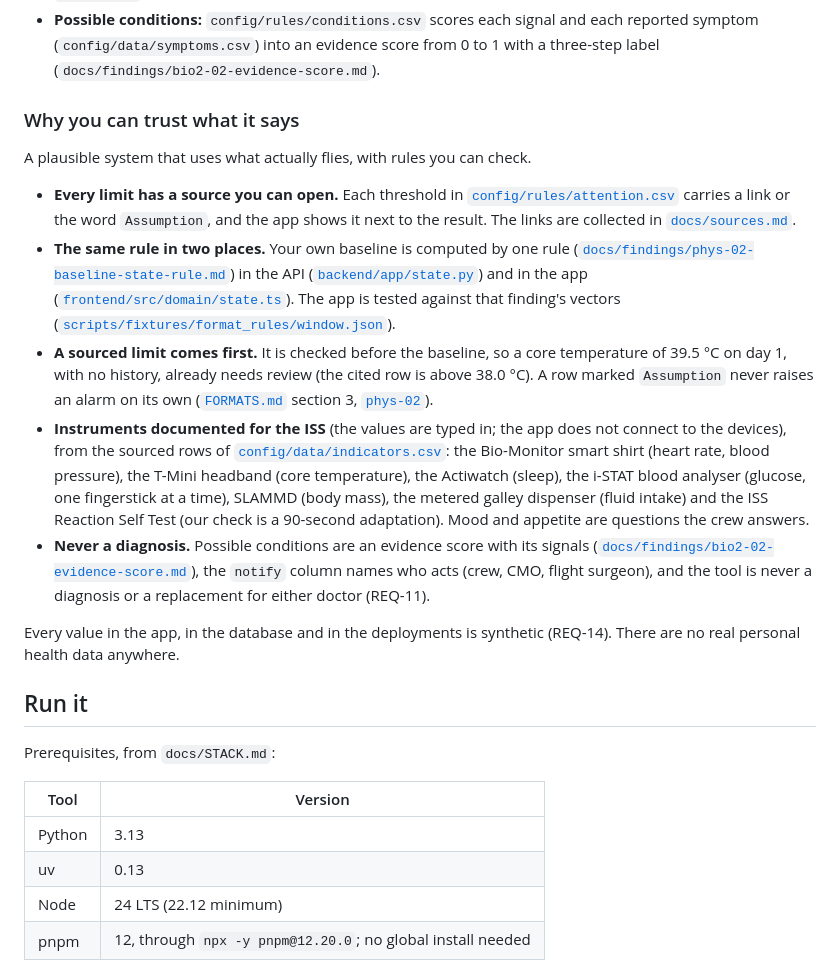
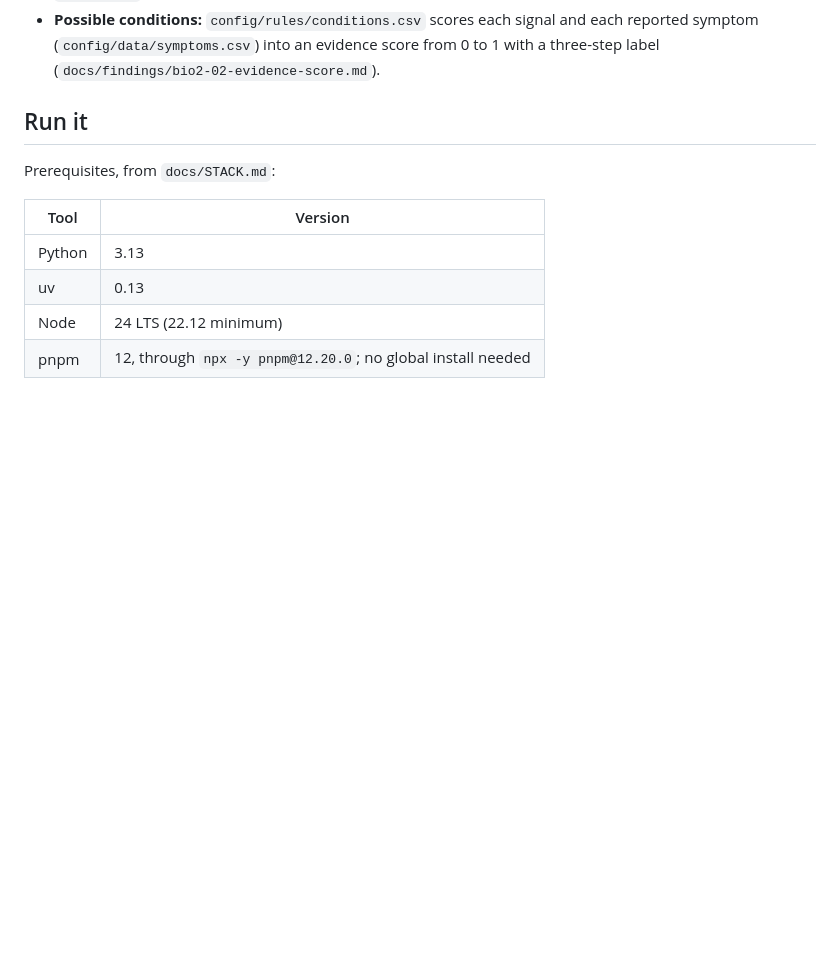
Before and after one commit to Sadriica/hemoso, a Markdown page: README.md, the part around one of its changes. Drawn GitHub-style; blank space fills up the shorter version.

```diff
--- a/README.md
+++ b/README.md
@@ -47,41 +156,6 @@ replace them.
 - **Possible conditions:** `config/rules/conditions.csv` scores each signal and
   each reported symptom (`config/data/symptoms.csv`) into an evidence score from
   0 to 1 with a three-step label (`docs/findings/bio2-02-evidence-score.md`).
-
-### Why you can trust what it says
-
-A plausible system that uses what actually flies, with rules you can check.
-
-- **Every limit has a source you can open.** Each threshold in
-  [`config/rules/attention.csv`](config/rules/attention.csv) carries a link or
-  the word `Assumption`, and the app shows it next to the result. The links are
-  collected in [`docs/sources.md`](docs/sources.md).
-- **The same rule in two places.** Your own baseline is computed by one rule
-  ([`docs/findings/phys-02-baseline-state-rule.md`](docs/findings/phys-02-baseline-state-rule.md))
-  in the API ([`backend/app/state.py`](backend/app/state.py)) and in the app
-  ([`frontend/src/domain/state.ts`](frontend/src/domain/state.ts)). The app is
-  tested against that finding's vectors
-  ([`scripts/fixtures/format_rules/window.json`](scripts/fixtures/format_rules/window.json)).
-- **A sourced limit comes first.** It is checked before the baseline, so a core
-  temperature of 39.5 °C on day 1, with no history, already needs review (the
-  cited row is above 38.0 °C). A row marked `Assumption` never raises an alarm
-  on its own ([`FORMATS.md`](FORMATS.md) section 3,
-  [`phys-02`](docs/findings/phys-02-baseline-state-rule.md)).
-- **Instruments documented for the ISS** (the values are typed in; the app does
-  not connect to the devices), from the sourced rows of
-  [`config/data/indicators.csv`](config/data/indicators.csv): the Bio-Monitor
-  smart shirt (heart rate, blood pressure), the T-Mini headband (core
-  temperature), the Actiwatch (sleep), the i-STAT blood analyser (glucose, one
-  fingerstick at a time), SLAMMD (body mass), the metered galley dispenser (fluid intake) and the ISS
-  Reaction Self Test (our check is a 90-second adaptation). Mood and appetite
-  are questions the crew answers.
-- **Never a diagnosis.** Possible conditions are an evidence score with its
-  signals ([`docs/findings/bio2-02-evidence-score.md`](docs/findings/bio2-02-evidence-score.md)),
-  the `notify` column names who acts (crew, CMO, flight surgeon), and the tool
-  is never a diagnosis or a replacement for either doctor (REQ-11).
-
-Every value in the app, in the database and in the deployments is synthetic
-(REQ-14). There are no real personal health data anywhere.
 
 ## Run it
 
```
Also changed, not shown: other parts of README.md (+115 -6 lines), docs/images/evidence-board.png (added), docs/images/identify.png (added), docs/images/indicator-details.png (added), docs/images/report-fever-day.png (added), docs/images/status-orbit.png (added), docs/images/status-phone.png (added).
